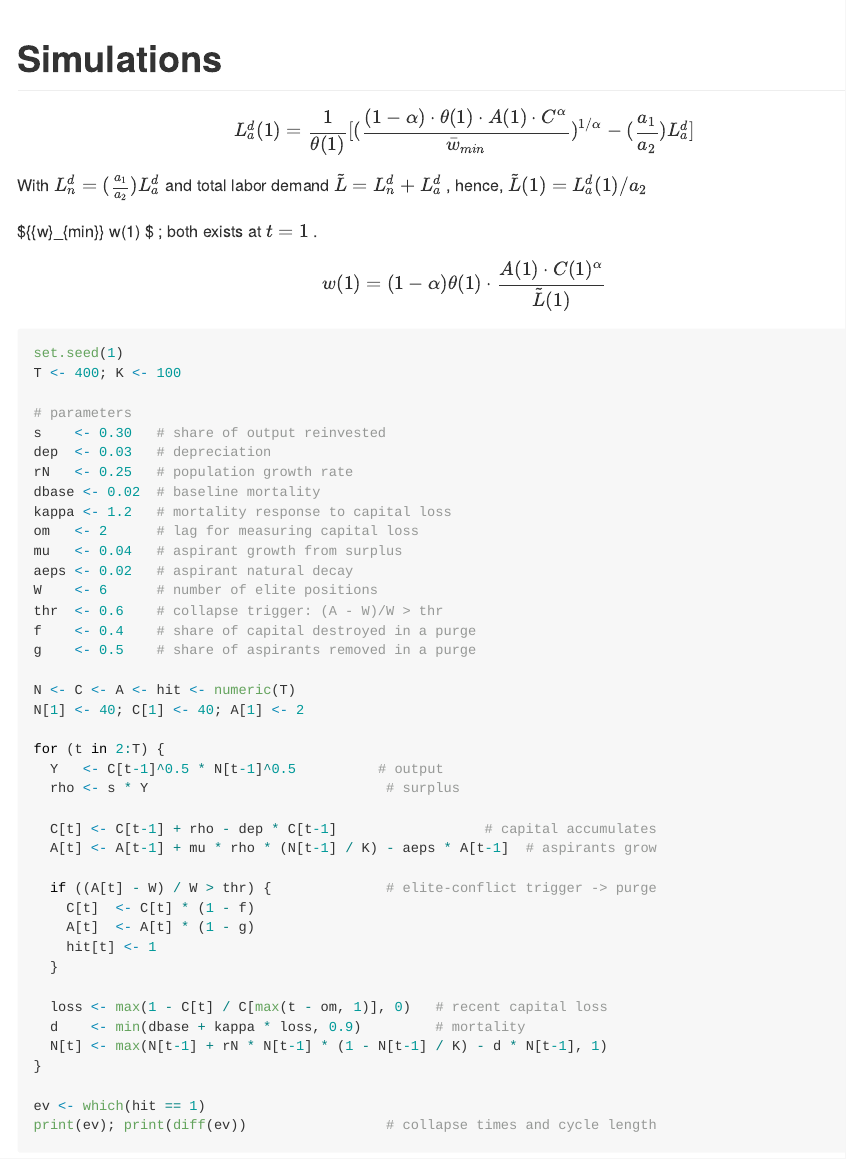
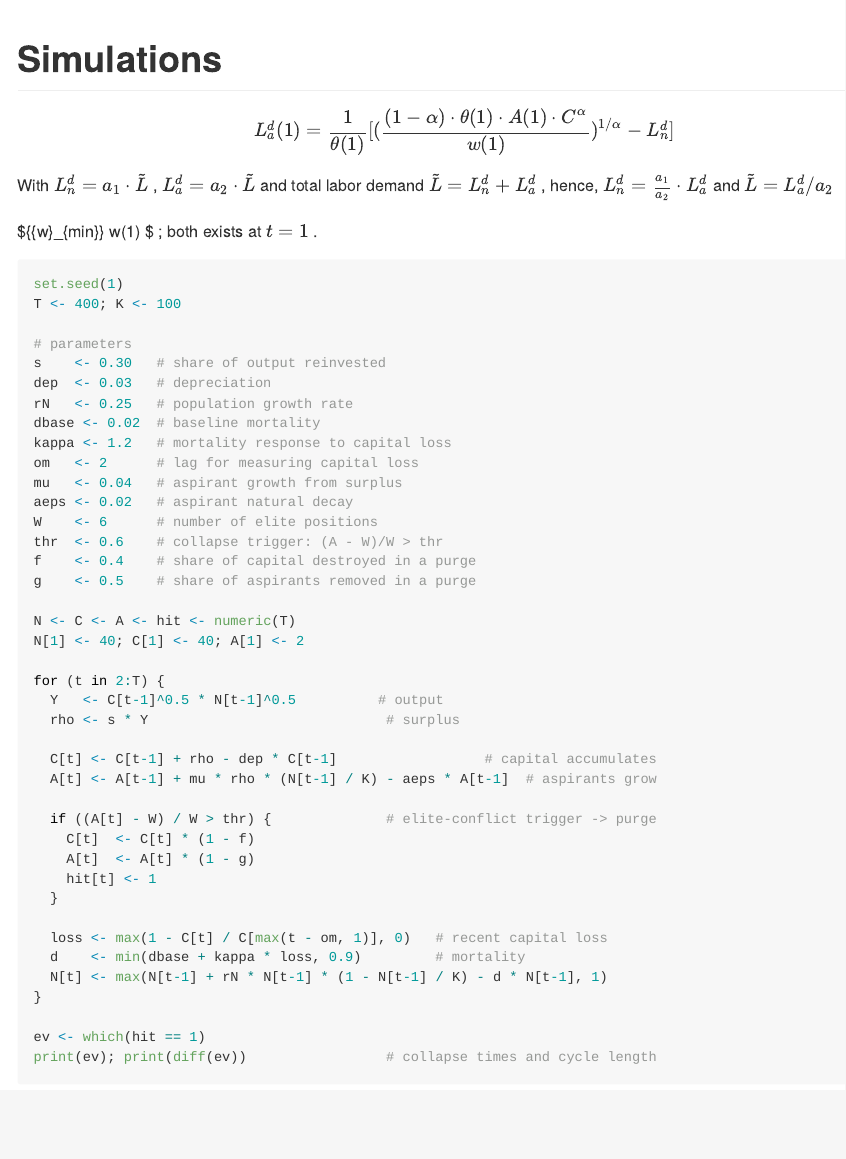
Before and after one commit to ramandrosoa/Wage-Labor, an R Markdown document (project.Rmd): the page in a window 1100 px wide, from its top. Rendered offline with R 4.5, knitr and Pandoc, with nearby package versions.

Commit message:
fix labor demand

````diff
--- a/project.Rmd
+++ b/project.Rmd
@@ -19,16 +19,13 @@ library(brms)
 
 
 $$
-L^d_a (1) = \frac{1}{\theta(1)} [(\frac{(1-\alpha) \cdot \theta(1)\cdot A(1) \cdot C^{\alpha}}{\bar{w}_{min}})^{1/\alpha} - (\frac{a_1}{a_2})L^d_a]
+L^d_a (1) = \frac{1}{\theta(1)} [(\frac{(1-\alpha) \cdot \theta(1)\cdot A(1) \cdot C^{\alpha}}{w(1)})^{1/\alpha} - L^d_n]
 $$
 
-With $L^d_n = (\frac{a_1}{a_2})L^d_a$ and total labor demand $\tilde{L} = L^d_n + L^d_a$ , hence, $\tilde{L} (1) = L^d_a (1)/a_2$
+With $L^d_n = a_1 \cdot \tilde{L}$ , $L^d_a = a_2 \cdot \tilde{L}$ and  total labor demand $\tilde{L} = L^d_n + L^d_a$ , hence, $L^d_n = \frac{a_1}{a_2} \cdot L^d_a$ and $\tilde{L} = L^d_a /a_2$
 
 ${\bar{w}_{min}} \neq w(1) $ ; both exists at $t=1$ .
 
-$$
-w(1) = (1-\alpha) \theta(1) \cdot \frac{A(1) \cdot C(1)^\alpha}{\tilde{L} (1)}
-$$
 
 ```{r}
 set.seed(1)
````
Also changed, not shown: reserve_armies.Rmd (+2 -2 lines).
